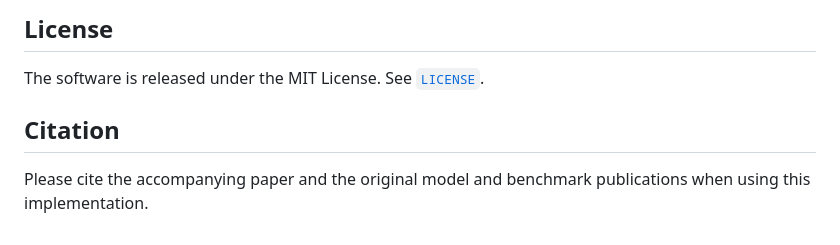
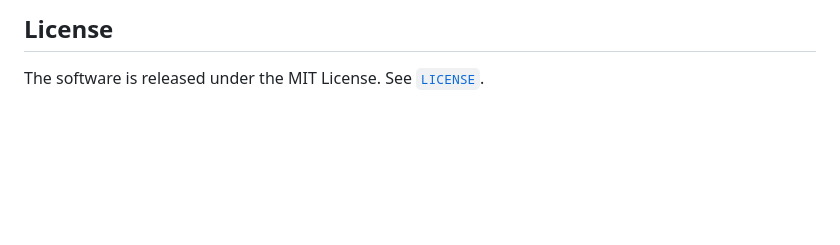
Before and after one commit to alqithami/iga-transformer, a Markdown page: README.md, the part around the change. Drawn GitHub-style; blank space fills up the shorter version.

```diff
--- a/README.md
+++ b/README.md
@@ -246,7 +246,3 @@ bash scripts/export_source_artifact.sh
 ## License
 
 The software is released under the MIT License. See [`LICENSE`](LICENSE).
-
-## Citation
-
-Please cite the accompanying paper and the original model and benchmark publications when using this implementation.
```
